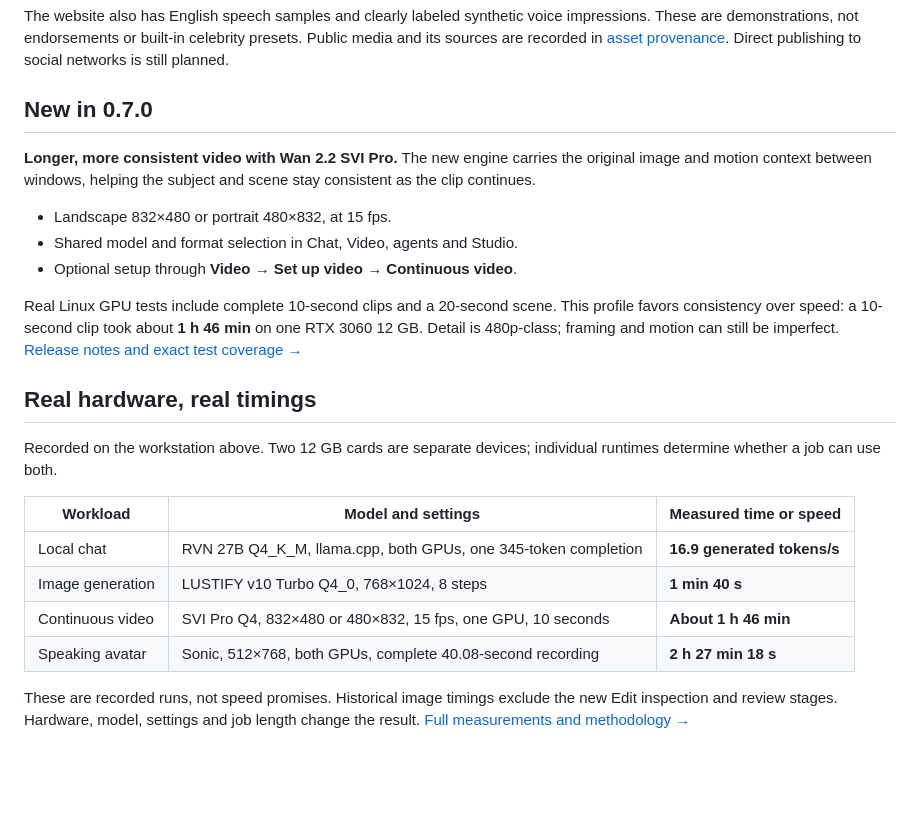
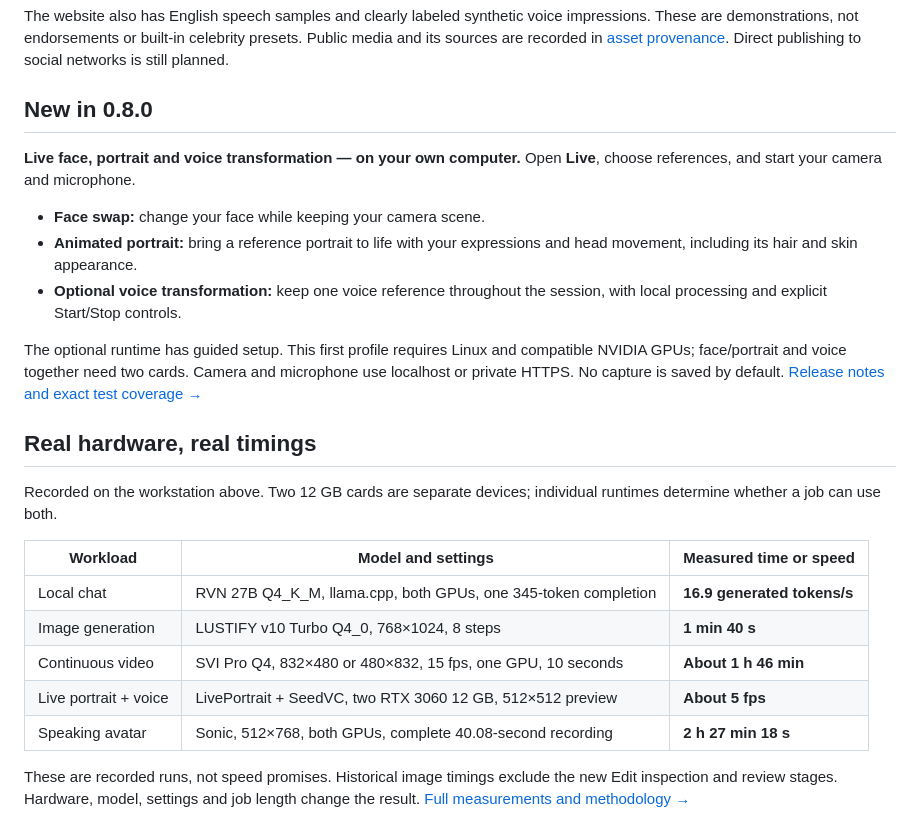
Before and after one commit to jahu/ai-station, a Markdown page: README.md, the part around one of its changes. Drawn GitHub-style; blank space fills up the shorter version.

```diff
--- a/README.md
+++ b/README.md
@@ -120,20 +128,21 @@ impressions. These are demonstrations, not endorsements or built-in celebrity
 presets. Public media and its sources are recorded in [asset provenance](website/asset-provenance.json).
 Direct publishing to social networks is still planned.
 
-## New in 0.7.0
+## New in 0.8.0
 
-**Longer, more consistent video with Wan 2.2 SVI Pro.** The new engine carries the
-original image and motion context between windows, helping the subject and scene
-stay consistent as the clip continues.
+**Live face, portrait and voice transformation — on your own computer.**
+Open **Live**, choose references, and start your camera and microphone.
 
-- Landscape 832×480 or portrait 480×832, at 15 fps.
-- Shared model and format selection in Chat, Video, agents and Studio.
-- Optional setup through **Video → Set up video → Continuous video**.
+- **Face swap:** change your face while keeping your camera scene.
+- **Animated portrait:** bring a reference portrait to life with your expressions
+  and head movement, including its hair and skin appearance.
+- **Optional voice transformation:** keep one voice reference throughout the
+  session, with local processing and explicit Start/Stop controls.
 
-Real Linux GPU tests include complete 10-second clips and a 20-second scene.
-This profile favors consistency over speed: a 10-second clip took about
-**1 h 46 min** on one RTX 3060 12 GB. Detail is 480p-class; framing and motion can
-still be imperfect. [Release notes and exact test coverage →](docs/releases/0.7.0.md)
+The optional runtime has guided setup. This first profile requires Linux and
+compatible NVIDIA GPUs; face/portrait and voice together need two cards. Camera
+and microphone use localhost or private HTTPS. No capture is saved by default.
+[Release notes and exact test coverage →](docs/releases/0.8.0.md)
 
 ## Real hardware, real timings
 
@@ -145,6 +154,7 @@ individual runtimes determine whether a job can use both.
 | Local chat       | RVN 27B Q4_K_M, llama.cpp, both GPUs, one 345-token completion | **16.9 generated tokens/s** |
 | Image generation | LUSTIFY v10 Turbo Q4_0, 768×1024, 8 steps                      | **1 min 40 s**              |
 | Continuous video | SVI Pro Q4, 832×480 or 480×832, 15 fps, one GPU, 10 seconds    | **About 1 h 46 min**        |
+| Live portrait + voice | LivePortrait + SeedVC, two RTX 3060 12 GB, 512×512 preview | **About 5 fps** |
 | Speaking avatar  | Sonic, 512×768, both GPUs, complete 40.08-second recording     | **2 h 27 min 18 s**         |
 
 These are recorded runs, not speed promises. Historical image timings exclude the
```
Also changed, not shown: other parts of README.md (+15 -7 lines), docs/qa/README.md (+5 -0 lines), docs/releases/0.8.0.md (added, +100 -0 lines), website/README.md (+12 -1 lines), website/assets/live.png (added), 13 other files.
